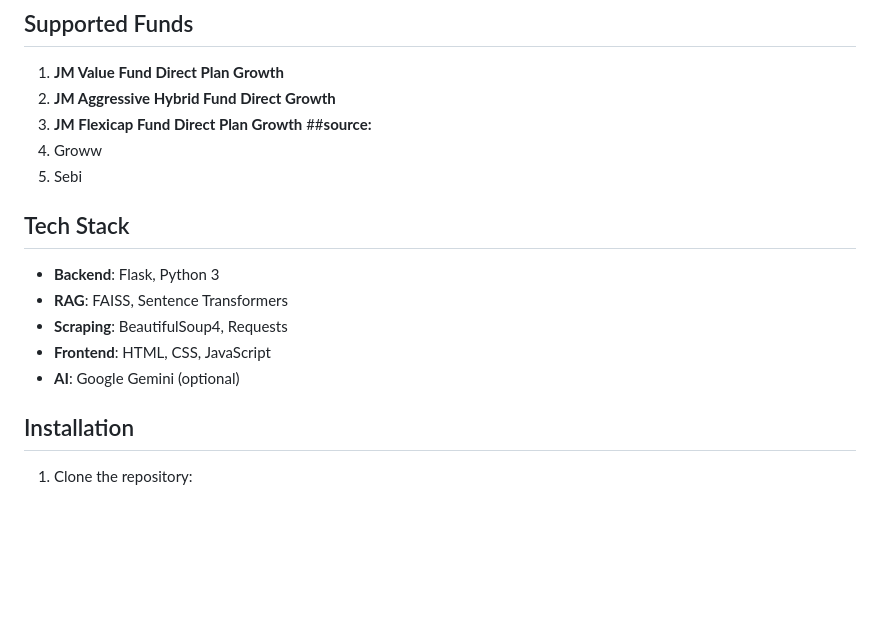
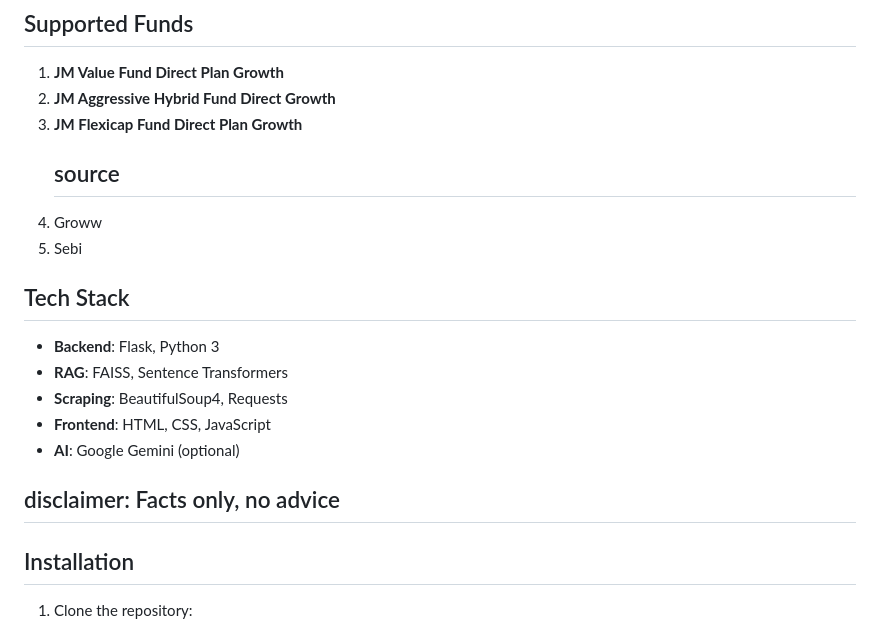
Before and after one commit to priyankakakar2020-web/priyanka, a Markdown page: README.md, the part around the change. GitHub-like rendering; blank space fills up the shorter version.

```diff
--- a/README.md
+++ b/README.md
@@ -15,7 +15,7 @@ A Retrieval-Augmented Generation (RAG) based chatbot that provides instant answe
 1. **JM Value Fund Direct Plan Growth**
 2. **JM Aggressive Hybrid Fund Direct Growth**
 3. **JM Flexicap Fund Direct Plan Growth**
-##**source:**
+    ## source
 1. Groww
 2. Sebi
 ## Tech Stack
@@ -25,7 +25,7 @@ A Retrieval-Augmented Generation (RAG) based chatbot that provides instant answe
 - **Scraping**: BeautifulSoup4, Requests
 - **Frontend**: HTML, CSS, JavaScript
 - **AI**: Google Gemini (optional)
-
+## disclaimer: Facts only, no advice
 ## Installation
 
 1. Clone the repository:
```
